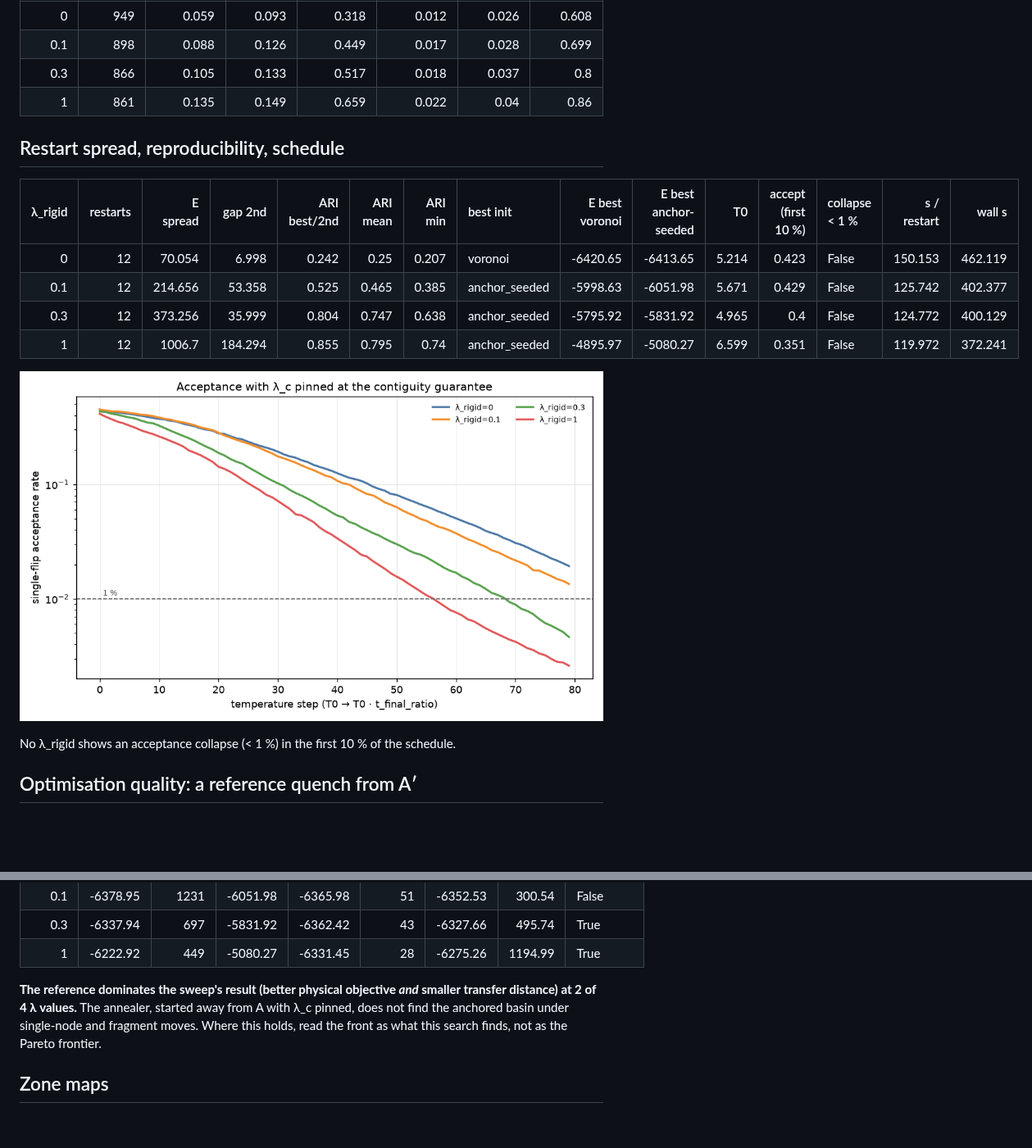
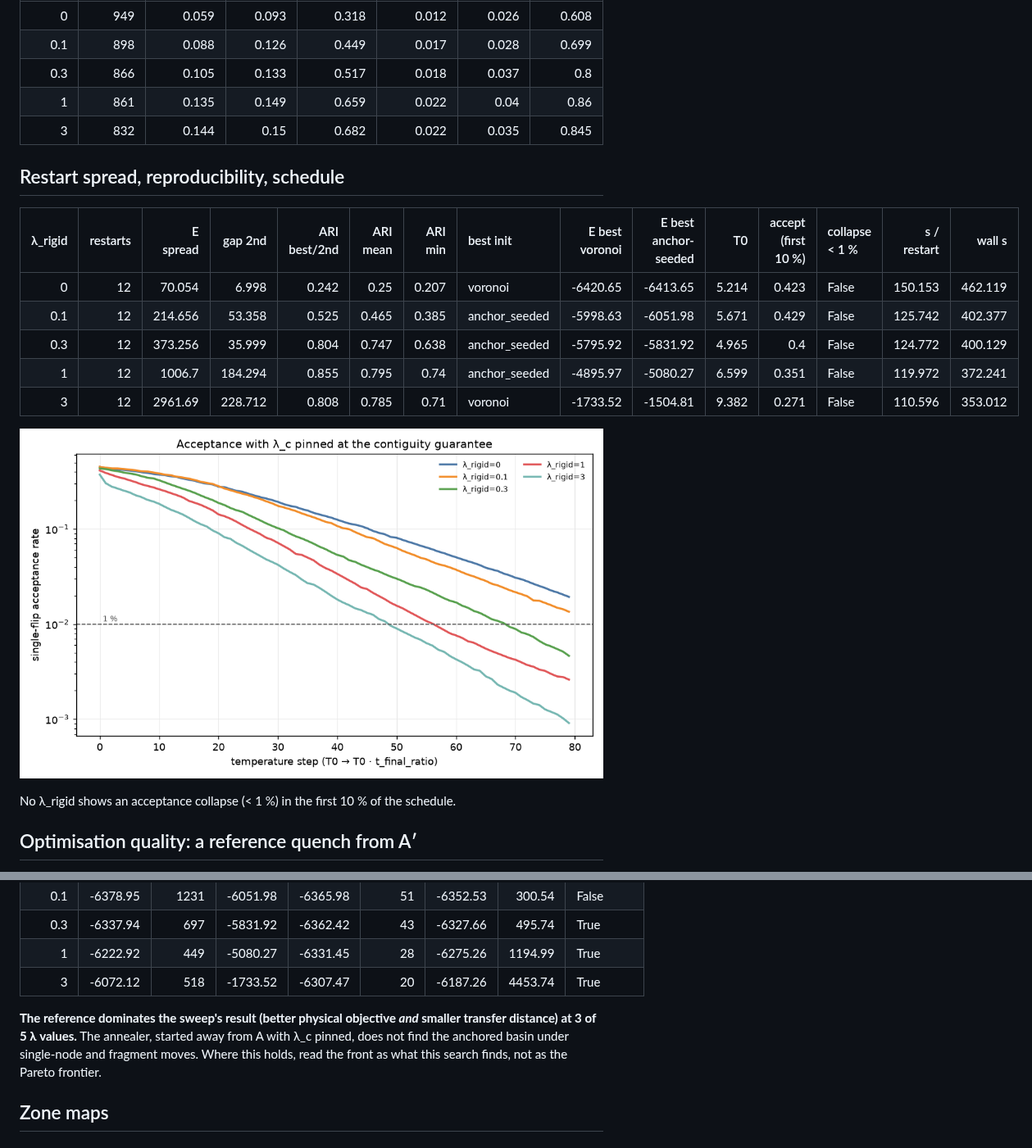
Before and after one commit to farrencc/rocof-the-boat, a Markdown page: bidding_zones/reports/dbz_results.md, 2 parts joined by grey strips. Shown at 82% size. Drawn GitHub-style; pictures changed too: bidding_zones/figures/dbz/acceptance.png; blank space fills up the shorter version.

Commit message:
DBZ sweep lambda_rigid=3
Co-Authored-By: Claude Opus 5.5 <noreply@anthropic.com>
Claude-Session: https://claude.ai/code/session_01R66yNyEwu9TU9tmaXyXg5J

```diff
--- a/bidding_zones/reports/dbz_results.md
+++ b/bidding_zones/reports/dbz_results.md
@@ -60,6 +61,7 @@ HVDC; `XB edges cut`: the share of cross-border edges that are still zone bounda
 |       0.1 |         898 |           0.088 |        0.126 |          0.449 |           0.017 |        0.028 |         0.699 |
 |       0.3 |         866 |           0.105 |        0.133 |          0.517 |           0.018 |        0.037 |         0.8   |
 |       1   |         861 |           0.135 |        0.149 |          0.659 |           0.022 |        0.04  |         0.86  |
+|       3   |         832 |           0.144 |        0.15  |          0.682 |           0.022 |        0.035 |         0.845 |
 
 ## Restart spread, reproducibility, schedule
 
@@ -69,6 +71,7 @@ HVDC; `XB edges cut`: the share of cross-border edges that are still zone bounda
 |       0.1 |         12 |    214.656 |    53.358 |          0.525 |      0.465 |     0.385 | anchor_seeded |         -5998.63 |               -6051.98 | 5.671 |                 0.429 | False            |       125.742 |  402.377 |
 |       0.3 |         12 |    373.256 |    35.999 |          0.804 |      0.747 |     0.638 | anchor_seeded |         -5795.92 |               -5831.92 | 4.965 |                 0.4   | False            |       124.772 |  400.129 |
 |       1   |         12 |   1006.7   |   184.294 |          0.855 |      0.795 |     0.74  | anchor_seeded |         -4895.97 |               -5080.27 | 6.599 |                 0.351 | False            |       119.972 |  372.241 |
+|       3   |         12 |   2961.69  |   228.712 |          0.808 |      0.785 |     0.71  | voronoi       |         -1733.52 |               -1504.81 | 9.382 |                 0.271 | False            |       110.596 |  353.012 |
 
 ![acceptance](../figures/dbz/acceptance.png)
 
@@ -88,8 +91,9 @@ is an upper bound on the true cost of stability, not the cost itself.
 |       0.1 |          -6378.95 |              1231 |   -6051.98 |        -6365.98 |              51 | -6352.53 |                300.54 | False           |
 |       0.3 |          -6337.94 |               697 |   -5831.92 |        -6362.42 |              43 | -6327.66 |                495.74 | True            |
 |       1   |          -6222.92 |               449 |   -5080.27 |        -6331.45 |              28 | -6275.26 |               1194.99 | True            |
+|       3   |          -6072.12 |               518 |   -1733.52 |        -6307.47 |              20 | -6187.26 |               4453.74 | True            |
 
-**The reference dominates the sweep's result (better physical objective *and* smaller transfer distance) at 2 of 4 λ values.** The annealer, started away from A with λ_c pinned, does not find the anchored basin under single-node and fragment moves. Where this holds, read the front as what this search finds, not as the Pareto frontier.
+**The reference dominates the sweep's result (better physical objective *and* smaller transfer distance) at 3 of 5 λ values.** The annealer, started away from A with λ_c pinned, does not find the anchored basin under single-node and fragment moves. Where this holds, read the front as what this search finds, not as the Pareto frontier.
 
 ## Zone maps
 
```
Also changed, not shown: other parts of bidding_zones/reports/dbz_results.md (+5 -0 lines), bidding_zones/figures/dbz/pareto.png, bidding_zones/figures/dbz/zones_lr3.png (added), 6 other files.
